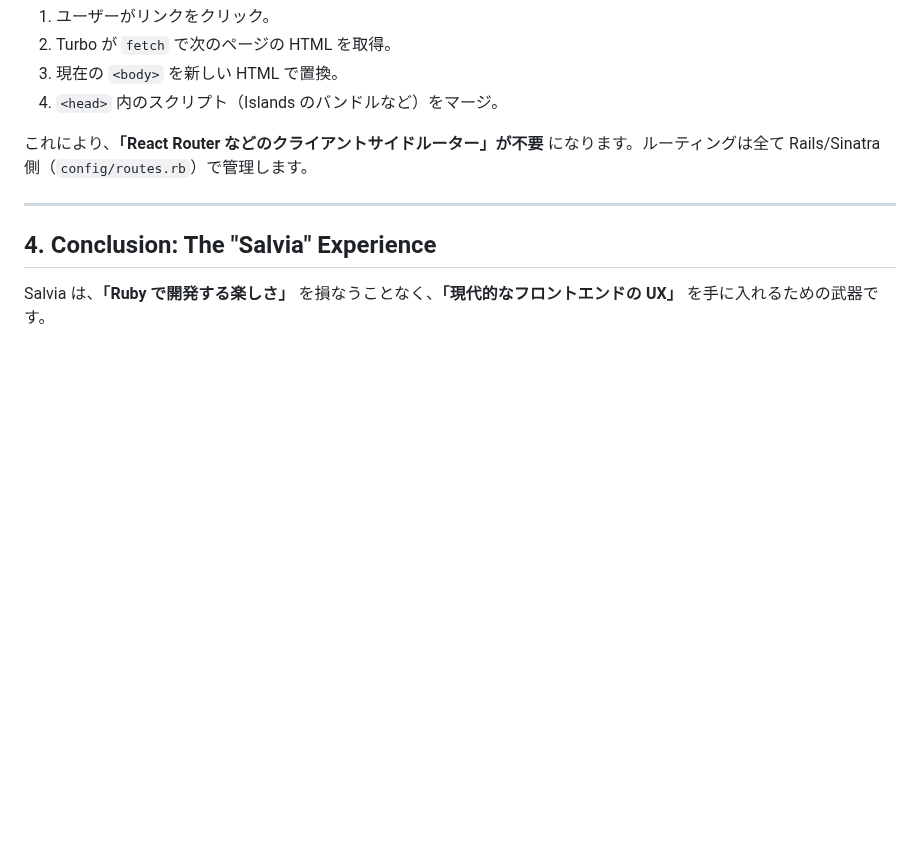
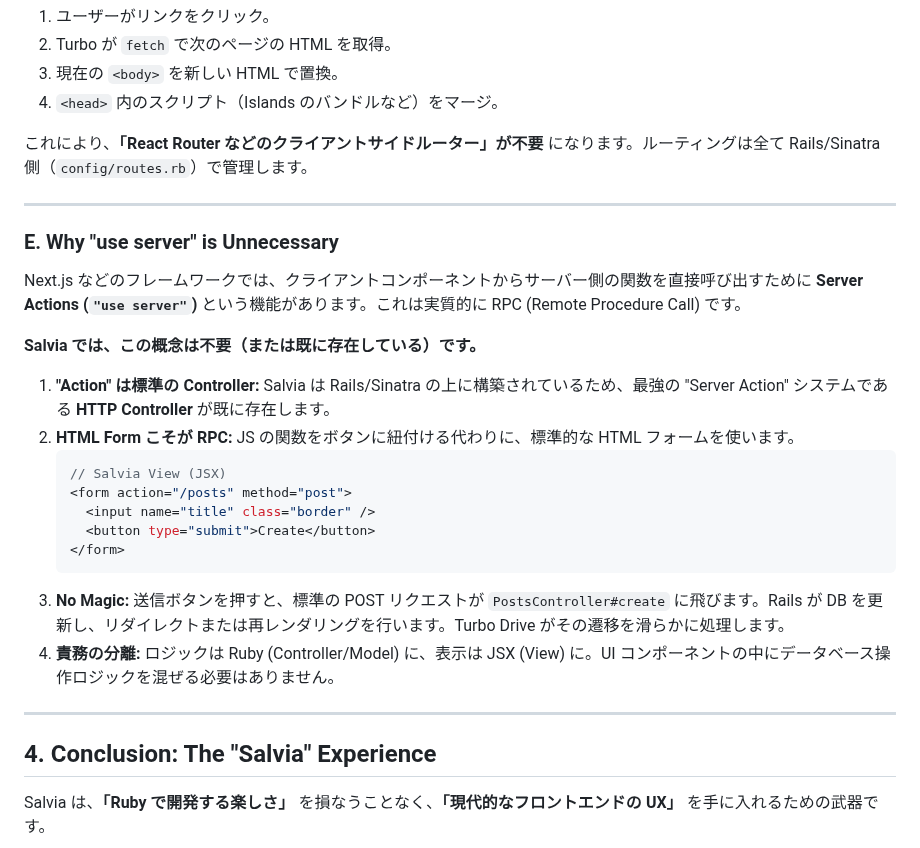
Before and after one commit to genfuru011/Salvia, a Markdown page: WisdomforSalvia.md, the part around the change. GitHub-like rendering; blank space fills up the shorter version.

Commit message:
Update WisdomforSalvia.md with Server Actions comparison

````diff
--- a/WisdomforSalvia.md
+++ b/WisdomforSalvia.md
@@ -176,6 +176,30 @@ Salvia が生成した HTML は、Turbo Drive によって SPA のように遷
 
 ---
 
+### E. Why "use server" is Unnecessary
+
+Next.js などのフレームワークでは、クライアントコンポーネントからサーバー側の関数を直接呼び出すために **Server Actions (`"use server"`)** という機能があります。これは実質的に RPC (Remote Procedure Call) です。
+
+**Salvia では、この概念は不要（または既に存在している）です。**
+
+1.  **"Action" は標準の Controller:**
+    Salvia は Rails/Sinatra の上に構築されているため、最強の "Server Action" システムである **HTTP Controller** が既に存在します。
+2.  **HTML Form こそが RPC:**
+    JS の関数をボタンに紐付ける代わりに、標準的な HTML フォームを使います。
+    ```tsx
+    // Salvia View (JSX)
+    <form action="/posts" method="post">
+      <input name="title" class="border" />
+      <button type="submit">Create</button>
+    </form>
+    ```
+3.  **No Magic:**
+    送信ボタンを押すと、標準の POST リクエストが `PostsController#create` に飛びます。Rails が DB を更新し、リダイレクトまたは再レンダリングを行います。Turbo Drive がその遷移を滑らかに処理します。
+4.  **責務の分離:**
+    ロジックは Ruby (Controller/Model) に、表示は JSX (View) に。UI コンポーネントの中にデータベース操作ロジックを混ぜる必要はありません。
+
+---
+
 ## 4. Conclusion: The "Salvia" Experience
 
 Salvia は、**「Ruby で開発する楽しさ」** を損なうことなく、**「現代的なフロントエンドの UX」** を手に入れるための武器です。
````
